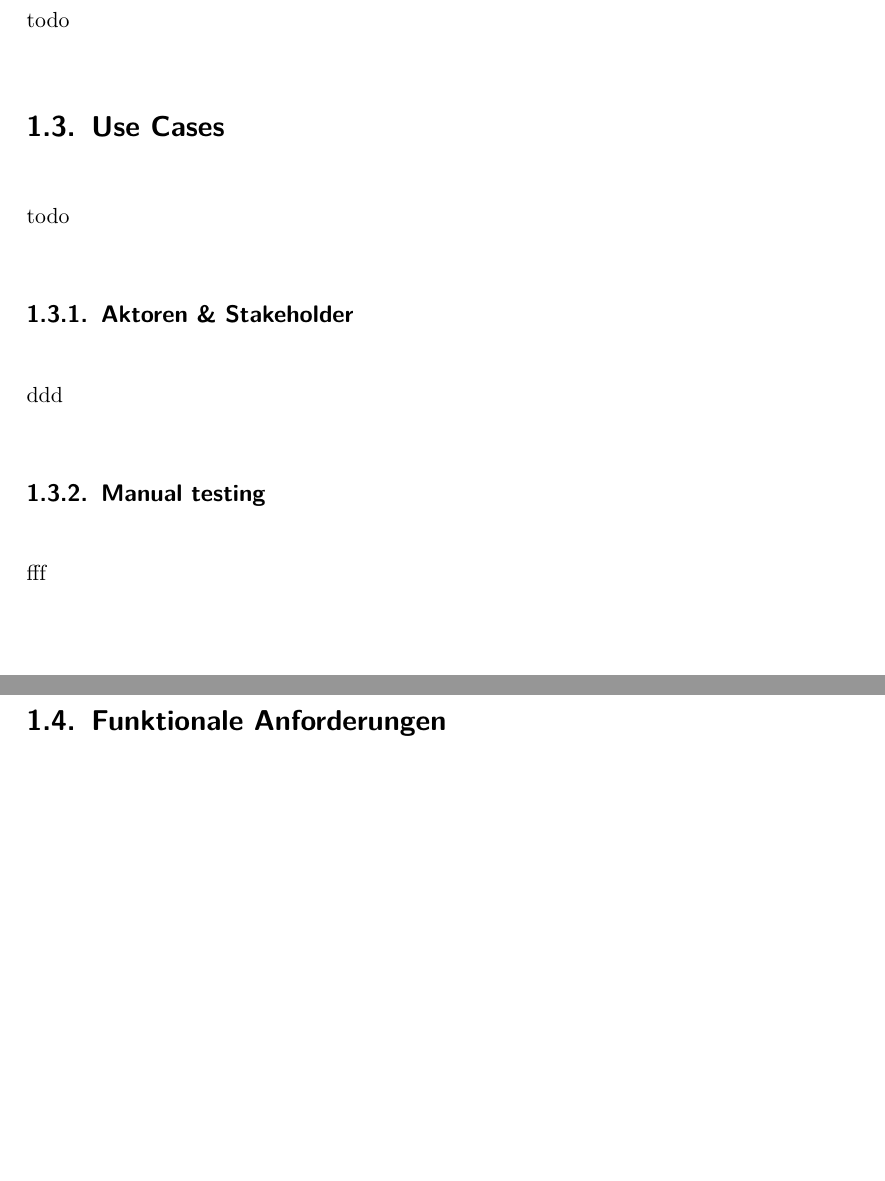
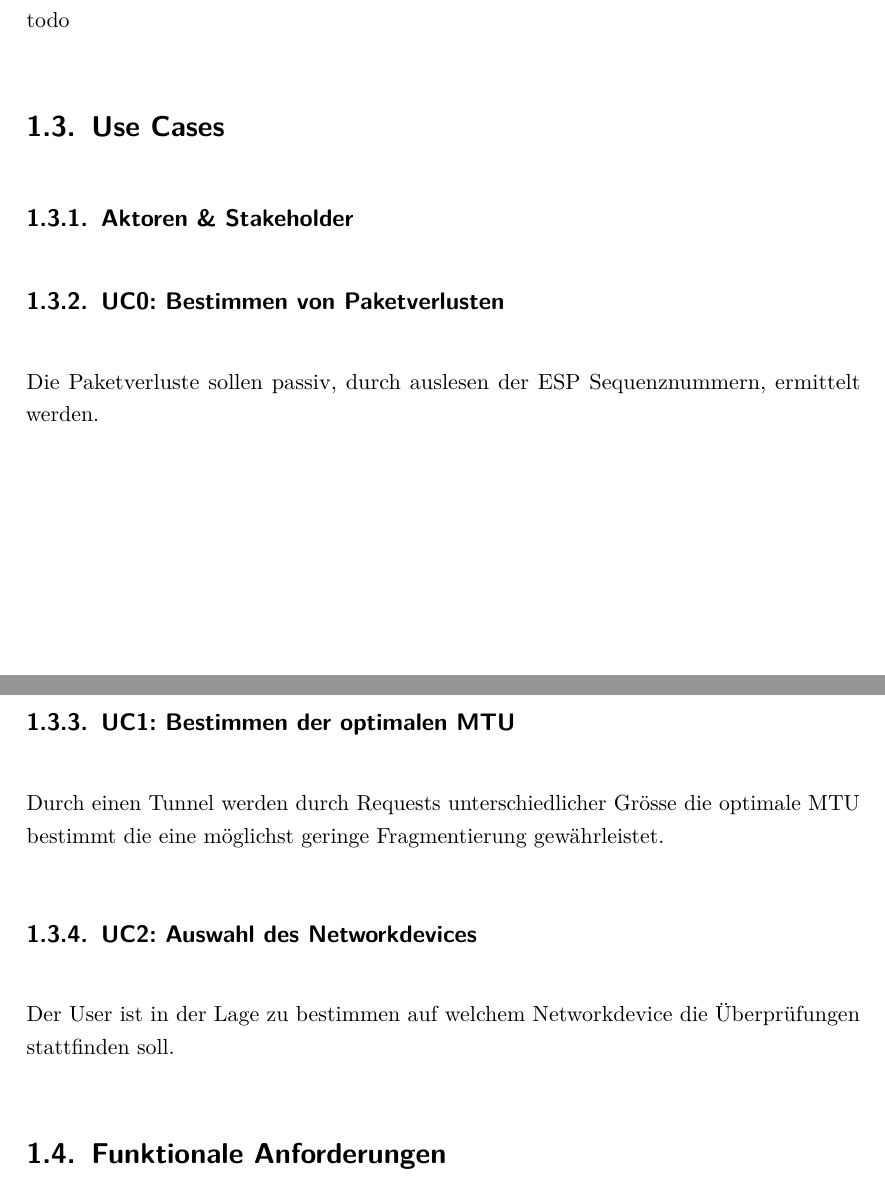
Before and after one commit to ipsecdiagtool/Documentation, a LaTeX thesis (index.tex, which reads mainpart/anforderungen/usecases.tex): two parts of pages 6 and 7 of 18, joined at a grey line, cut so that both start at the same text, the shorter picture padded with empty space. Compiled offline with pdfLaTeX.

Commit message:
UC0,1,2 von Jan hinzugefügt.

```diff
--- a/mainpart/anforderungen/usecases.tex
+++ b/mainpart/anforderungen/usecases.tex
@@ -1,9 +1,15 @@
 \section{Use Cases}
 \label{sec:Use Cases}
-todo
+
 
 \subsection{Aktoren \& Stakeholder}
-ddd
 
-\subsection{Manual testing}
-fff
+
+\subsection{UC0: Bestimmen von Paketverlusten}
+Die Paketverluste sollen passiv, durch auslesen der ESP Sequenznummern, ermittelt werden.
+
+\subsection{UC1: Bestimmen der optimalen MTU}
+Durch einen Tunnel werden durch Requests unterschiedlicher Grösse die optimale MTU bestimmt die eine möglichst geringe Fragmentierung gewährleistet.
+
+\subsection{UC2: Auswahl des Networkdevices}
+Der User ist in der Lage zu bestimmen auf welchem Networkdevice die Überprüfungen stattfinden soll.
```
